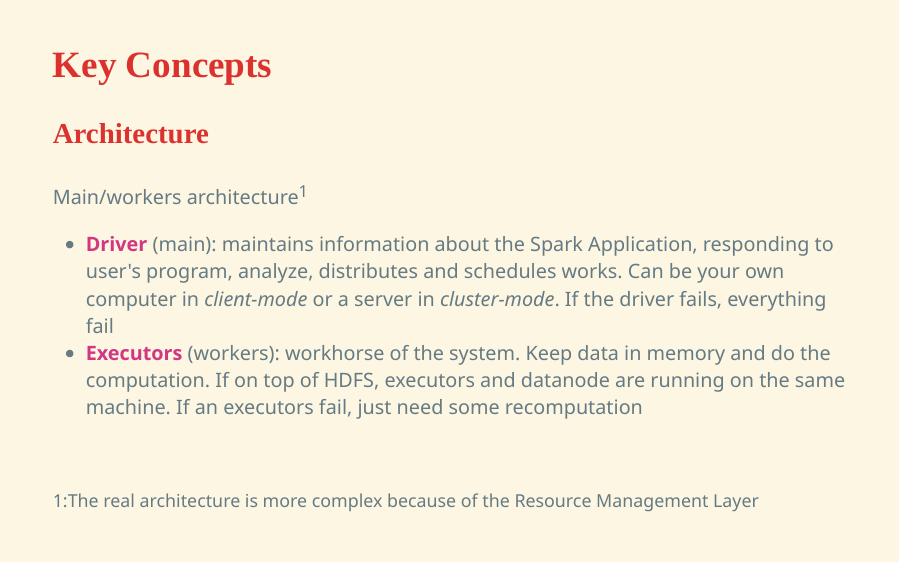
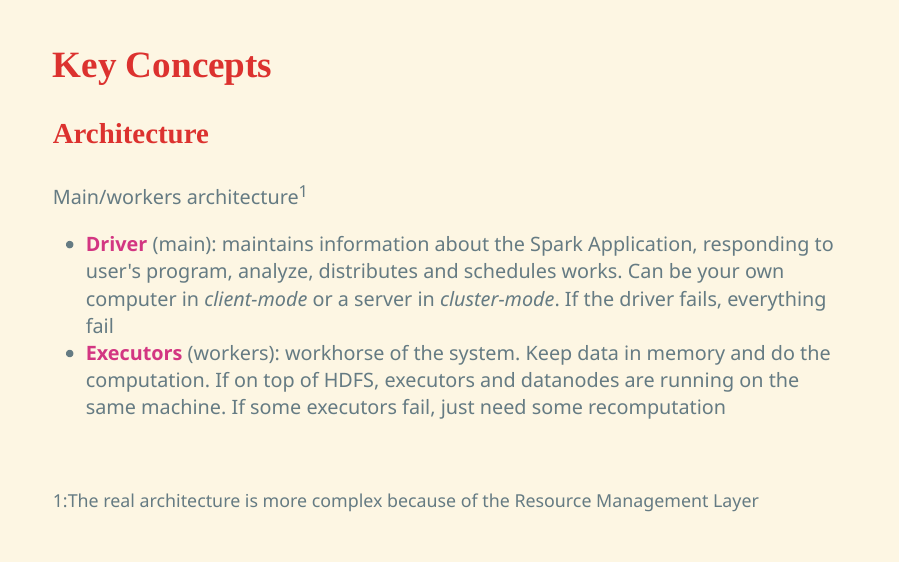
Before and after one commit to HealerMikado/panorama_big_data_2021, an R Markdown document (lessons/3-lesson-3.4-Spark.rmd): page 5 of 29. Rendered offline with R 4.5, knitr and Pandoc, with nearby package versions; the slides are laid out offline by our stand-in for remark.js, each with all of its steps uncovered, in fonts that may differ from those the slides ask for, and without slide numbers, shadows or browser add-ons.

Commit message:
spelling'

```diff
--- a/lessons/3-lesson-3.4-Spark.rmd
+++ b/lessons/3-lesson-3.4-Spark.rmd
@@ -64,8 +64,8 @@ responding to user's program, analyze, distributes and schedules works.
 Can be your own computer in *client-mode* or a server in *cluster-mode*.
 If the driver fails, everything fail
 - **Executors** (workers): workhorse of the system. Keep data in memory and
-do the computation. If on top of HDFS, executors and datanode are running on
-the same machine. If an executors fail, just need some recomputation
+do the computation. If on top of HDFS, executors and datanodes are running on
+the same machine. If some executors fail, just need some recomputation
 
 .footnote[1:The real architecture is more complex because of the Resource Management Layer]
 
```
